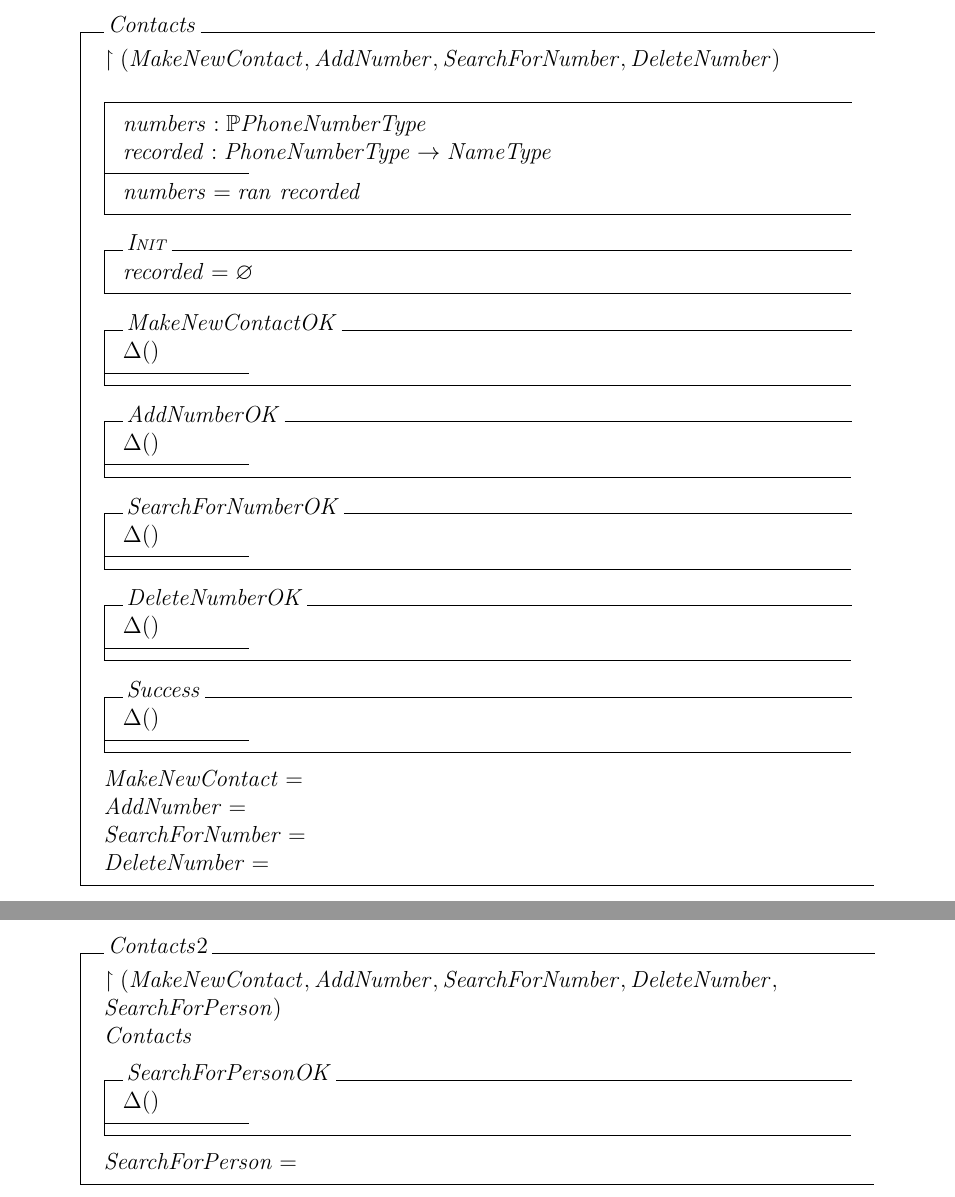
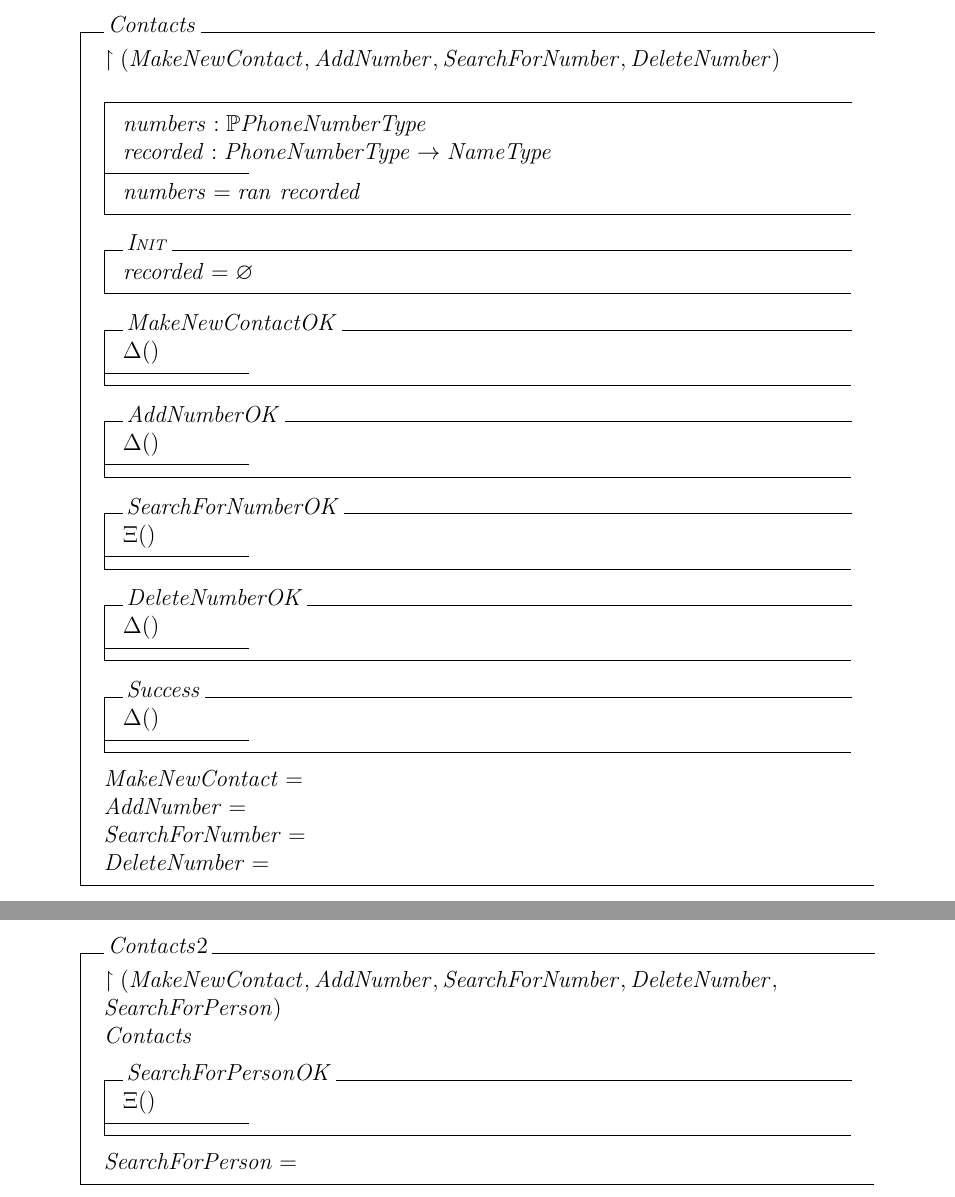
Before and after one commit to DucNgn/Formal-Methods-for-Software-Engineering, a LaTeX problem sheet (Assignment2/main.tex, which reads Assignment2/Problem-2.tex, Assignment2/Problem-3.tex): two parts of pages 5 and 6 of 6, joined at a grey line, cut so that both start at the same text. Compiled offline with pdfLaTeX.

Commit message:
Xi instead of delta
Put Xi instead of Delta for SearchForNumber (Q2) and SearchForPerson (Q3)

```diff
--- a/Assignment2/Problem-2.tex
+++ b/Assignment2/Problem-2.tex
@@ -35,7 +35,7 @@ recorded = \emptyset %\{ \}
 \ST
 \end{op}\\
 \begin{op}{SearchForNumberOK}
-\Delta () \\
+\Xi () \\
 \ST
 \end{op}\\
 \begin{op}{DeleteNumberOK}
--- a/Assignment2/Problem-3.tex
+++ b/Assignment2/Problem-3.tex
@@ -13,7 +13,7 @@ operation \textbf{SearchForPerson}.
 \upharpoonright (MakeNewContact, AddNumber, SearchForNumber, DeleteNumber,\\ SearchForPerson) \\
 Contacts\\
 \begin{op}{SearchForPersonOK}
-\Delta () \\
+\Xi () \\
 \ST
 \end{op}\\
 \also
```
Also changed, not shown: Assignment2/test.pdf (added).
